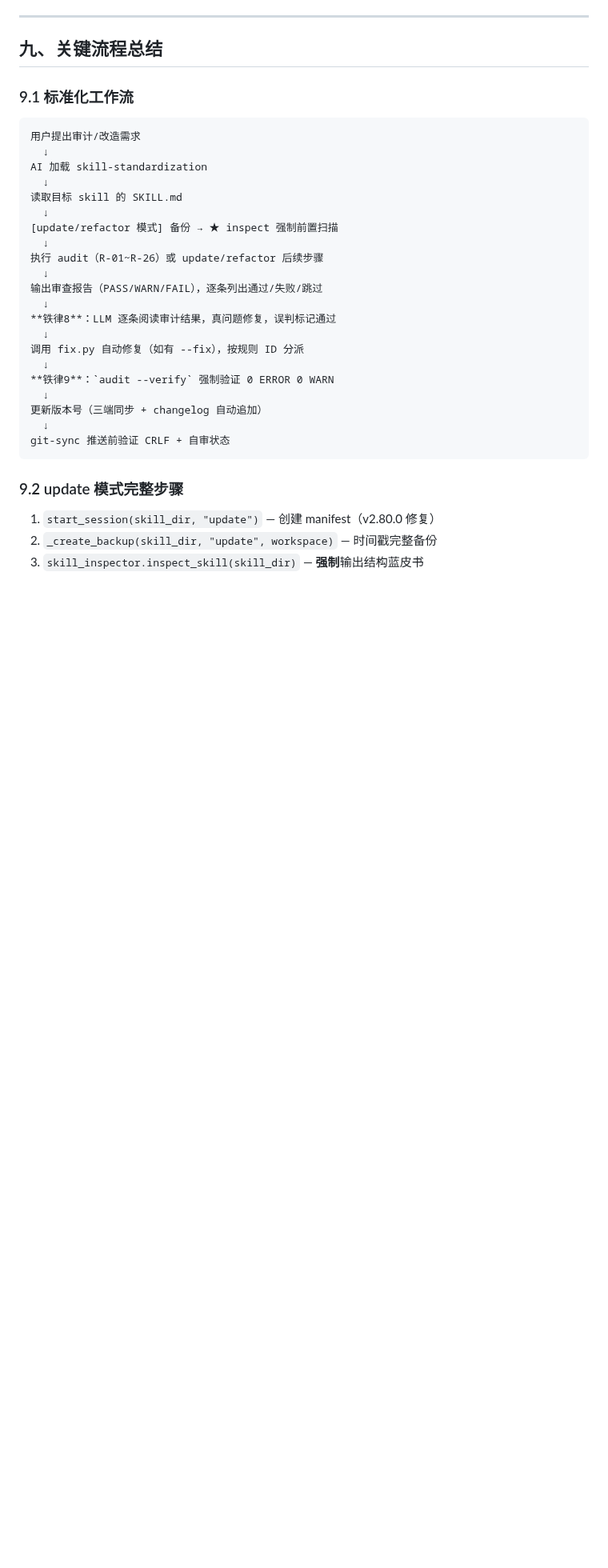
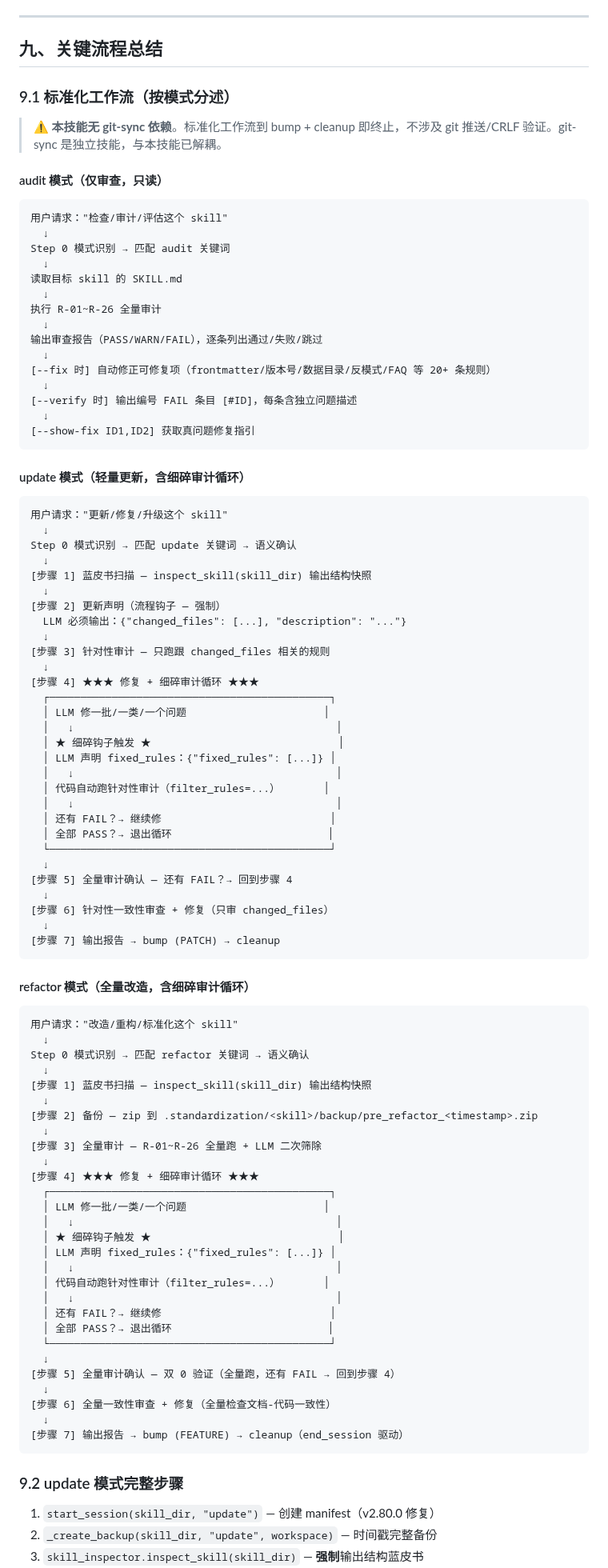
Before and after one commit to Ldxs001/workbuddy-skills, a Markdown page: architecture/skill-standardization-architecture.md, the part around one of its changes. Shown at 80% size. GitHub-like rendering; blank space fills up the shorter version.

````diff
--- a/architecture/skill-standardization-architecture.md
+++ b/architecture/skill-standardization-architecture.md
@@ -504,30 +503,95 @@ _index.json → frontmatter.json → rules.json
 
 ## 九、关键流程总结
 
-### 9.1 标准化工作流
+### 9.1 标准化工作流（按模式分述）
+
+> **⚠️ 本技能无 git-sync 依赖**。标准化工作流到 bump + cleanup 即终止，不涉及 git 推送/CRLF 验证。git-sync 是独立技能，与本技能已解耦。
+
+#### audit 模式（仅审查，只读）
 
 ```
-用户提出审计/改造需求
+用户请求："检查/审计/评估这个 skill"
   ↓
-AI 加载 skill-standardization
+Step 0 模式识别 → 匹配 audit 关键词
   ↓
 读取目标 skill 的 SKILL.md
   ↓
-[update/refactor 模式] 备份 → ★ inspect 强制前置扫描
-  ↓
-执行 audit（R-01~R-26）或 update/refactor 后续步骤
+执行 R-01~R-26 全量审计
   ↓
 输出审查报告（PASS/WARN/FAIL），逐条列出通过/失败/跳过
   ↓
-**铁律8**：LLM 逐条阅读审计结果，真问题修复，误判标记通过
+[--fix 时] 自动修正可修复项（frontmatter/版本号/数据目录/反模式/FAQ 等 20+ 条规则）
   ↓
-调用 fix.py 自动修复（如有 --fix），按规则 ID 分派
+[--verify 时] 输出编号 FAIL 条目 [#ID]，每条含独立问题描述
   ↓
-**铁律9**：`audit --verify` 强制验证 0 ERROR 0 WARN
+[--show-fix ID1,ID2] 获取真问题修复指引
+```
+
+#### update 模式（轻量更新，含细碎审计循环）
+
+```
+用户请求："更新/修复/升级这个 skill"
   ↓
-更新版本号（三端同步 + changelog 自动追加）
+Step 0 模式识别 → 匹配 update 关键词 → 语义确认
   ↓
-git-sync 推送前验证 CRLF + 自审状态
+[步骤 1] 蓝皮书扫描 — inspect_skill(skill_dir) 输出结构快照
+  ↓
+[步骤 2] 更新声明（流程钩子 — 强制）
+  LLM 必须输出：{"changed_files": [...], "description": "..."}
+  ↓
+[步骤 3] 针对性审计 — 只跑跟 changed_files 相关的规则
+  ↓
+[步骤 4] ★★★ 修复 + 细碎审计循环 ★★★
+  ┌─────────────────────────────────────────────┐
+  │ LLM 修一批/一类/一个问题                      │
+  │   ↓                                          │
+  │ ★ 细碎钩子触发 ★                              │
+  │ LLM 声明 fixed_rules：{"fixed_rules": [...]} │
+  │   ↓                                          │
+  │ 代码自动跑针对性审计（filter_rules=...）       │
+  │   ↓                                          │
+  │ 还有 FAIL？→ 继续修                           │
+  │ 全部 PASS？→ 退出循环                         │
+  └─────────────────────────────────────────────┘
+  ↓
+[步骤 5] 全量审计确认 — 还有 FAIL？→ 回到步骤 4
+  ↓
+[步骤 6] 针对性一致性审查 + 修复（只审 changed_files）
+  ↓
+[步骤 7] 输出报告 → bump (PATCH) → cleanup
+```
+
+#### refactor 模式（全量改造，含细碎审计循环）
+
+```
+用户请求："改造/重构/标准化这个 skill"
+  ↓
+Step 0 模式识别 → 匹配 refactor 关键词 → 语义确认
+  ↓
+[步骤 1] 蓝皮书扫描 — inspect_skill(skill_dir) 输出结构快照
+  ↓
+[步骤 2] 备份 — zip 到 .standardization/<skill>/backup/pre_refactor_<timestamp>.zip
+  ↓
+[步骤 3] 全量审计 — R-01~R-26 全量跑 + LLM 二次筛除
+  ↓
+[步骤 4] ★★★ 修复 + 细碎审计循环 ★★★
+  ┌─────────────────────────────────────────────┐
+  │ LLM 修一批/一类/一个问题                      │
+  │   ↓                                          │
+  │ ★ 细碎钩子触发 ★                              │
+  │ LLM 声明 fixed_rules：{"fixed_rules": [...]} │
+  │   ↓                                          │
+  │ 代码自动跑针对性审计（filter_rules=...）       │
+  │   ↓                                          │
+  │ 还有 FAIL？→ 继续修                           │
+  │ 全部 PASS？→ 退出循环                         │
+  └─────────────────────────────────────────────┘
+  ↓
+[步骤 5] 全量审计确认 — 双 0 验证（全量跑，还有 FAIL → 回到步骤 4）
+  ↓
+[步骤 6] 全量一致性审查 + 修复（全量检查文档-代码一致性）
+  ↓
+[步骤 7] 输出报告 → bump (FEATURE) → cleanup（end_session 驱动）
 ```
 
 ### 9.2 update 模式完整步骤
````
Also changed, not shown: other parts of architecture/skill-standardization-architecture.md (+24 -22 lines).
